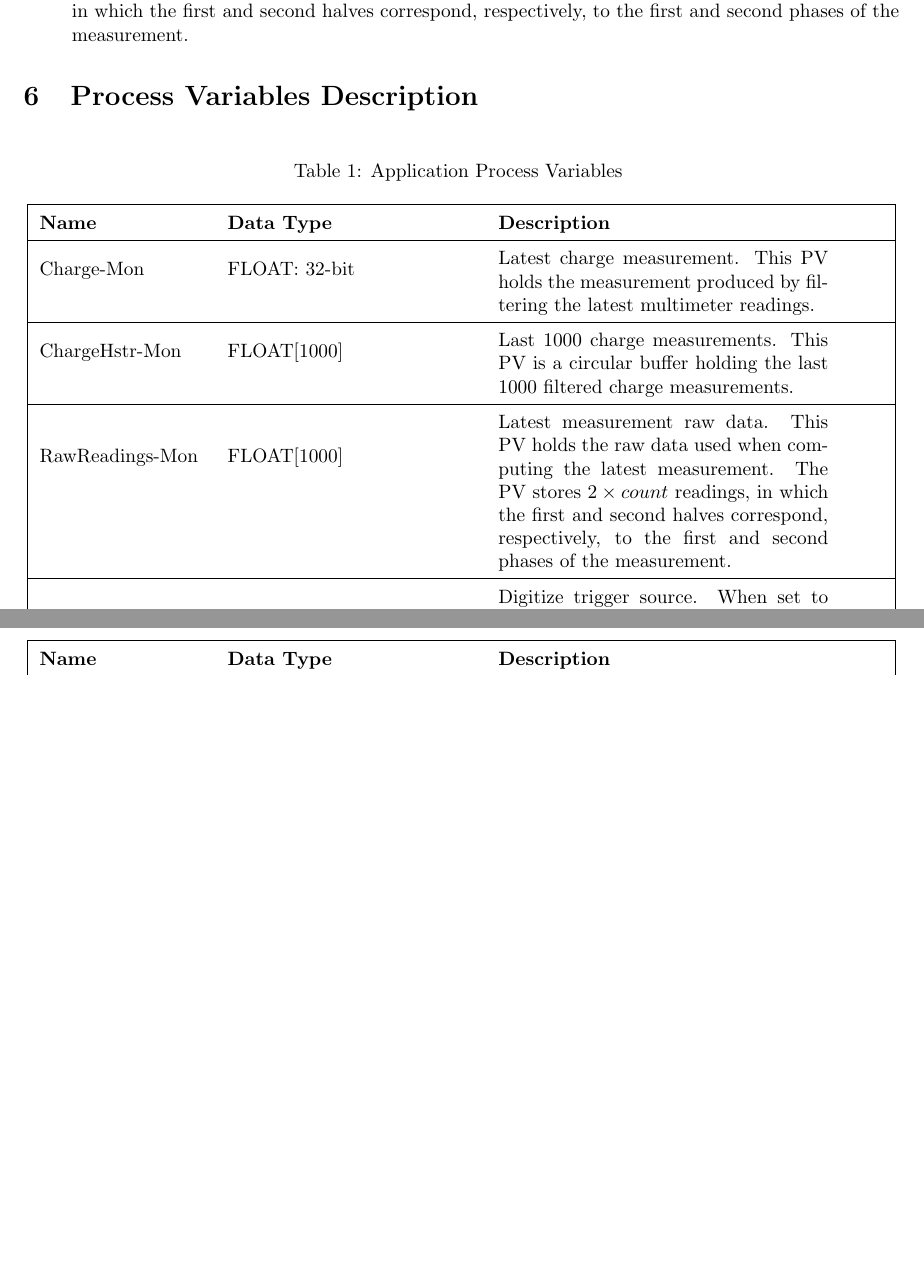
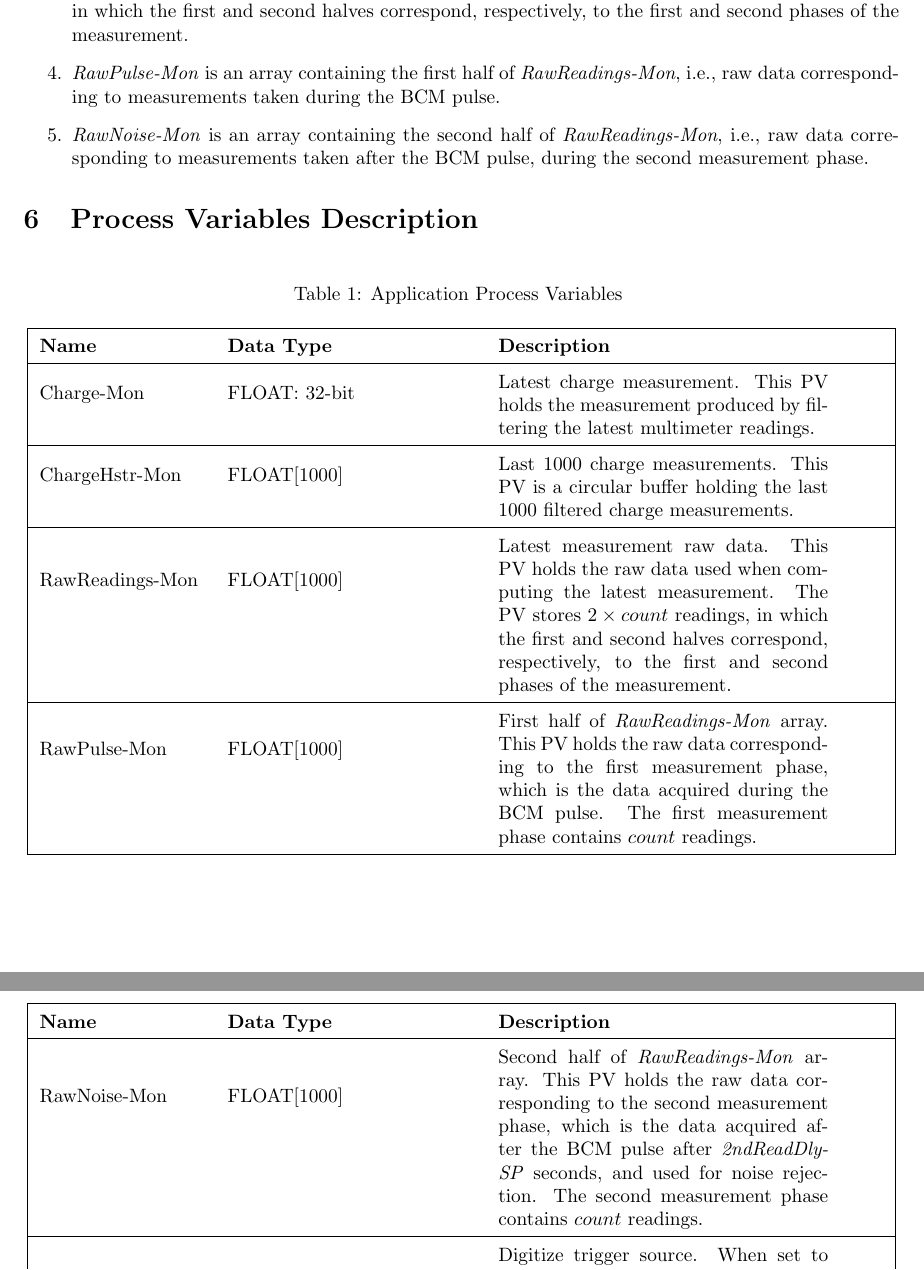
Before and after one commit to lnls-dig/dmm7510-epics-ioc, a LaTeX document (Doc/ICT_App_User_Guide.tex): two parts of pages 8 and 9 of 10 before the commit and two parts of pages 8 and 9 of 11 after it, joined at a grey line, cut so that both start at the same text, the shorter picture padded with empty space. Compiled offline with pdfLaTeX.

Commit message:
Doc/ICT_App_User_Guide.tex: Add new raw data PVs to doc
Add 'RawPulse-Mon' and 'RawNoise-Mon' PVs information to ICT application documentation.

```diff
--- a/Doc/ICT_App_User_Guide.tex
+++ b/Doc/ICT_App_User_Guide.tex
@@ -224,6 +224,8 @@
 			\item \emph{Charge-Mon} stores the latest filtered charge measurement.
 			\item \emph{ChargeHstr-Mon} is a circular buffer storing the last 1000 filtered measurements.
 			\item \emph{RawReadings-Mon} is an array containing the lastest measurement raw data, i.e., $ 2 \times count $ readings, in which the first and second halves correspond, respectively, to the first and second phases of the measurement.
+			\item \emph{RawPulse-Mon} is an array containing the first half of \emph{RawReadings-Mon}, i.e., raw data corresponding to measurements taken during the BCM pulse.
+			\item \emph{RawNoise-Mon} is an array containing the second half of \emph{RawReadings-Mon}, i.e., raw data corresponding to measurements taken after the BCM pulse, during the second measurement phase.
 		\end{enumerate}
 
 \section{Process Variables Description}\label{sec:process-variables}
@@ -245,6 +247,14 @@
 		% --- row ---
 		RawReadings-Mon & FLOAT[1000] & \begin{tabular}{@{}m{6cm}@{}}
 	    					Latest measurement raw data. This PV holds the raw data used when computing the latest measurement. The PV stores $ 2 \times count $ readings, in which the first and second halves correspond, respectively, to the first and second phases of the measurement.
+						\end{tabular} \\ \hline
+		% --- row ---
+		RawPulse-Mon & FLOAT[1000] & \begin{tabular}{@{}m{6cm}@{}}
+	    					First half of \emph{RawReadings-Mon} array. This PV holds the raw data corresponding to the first measurement phase, which is the data acquired during the BCM pulse. The first measurement phase contains $count$ readings.
+						\end{tabular} \\ \hline
+		% --- row ---
+		RawNoise-Mon & FLOAT[1000] & \begin{tabular}{@{}m{6cm}@{}}
+	    					Second half of \emph{RawReadings-Mon} array. This PV holds the raw data corresponding to the second measurement phase, which is the data acquired after the BCM pulse after \emph{2ndReadDly-SP} seconds, and used for noise rejection. The second measurement phase contains $count$ readings.
 						\end{tabular} \\ \hline
 		% --- row ---
 		DigtzeTrg-Sel & ENUM: None, External, InLevel & \begin{tabular}{@{}m{6cm}@{}}
```
